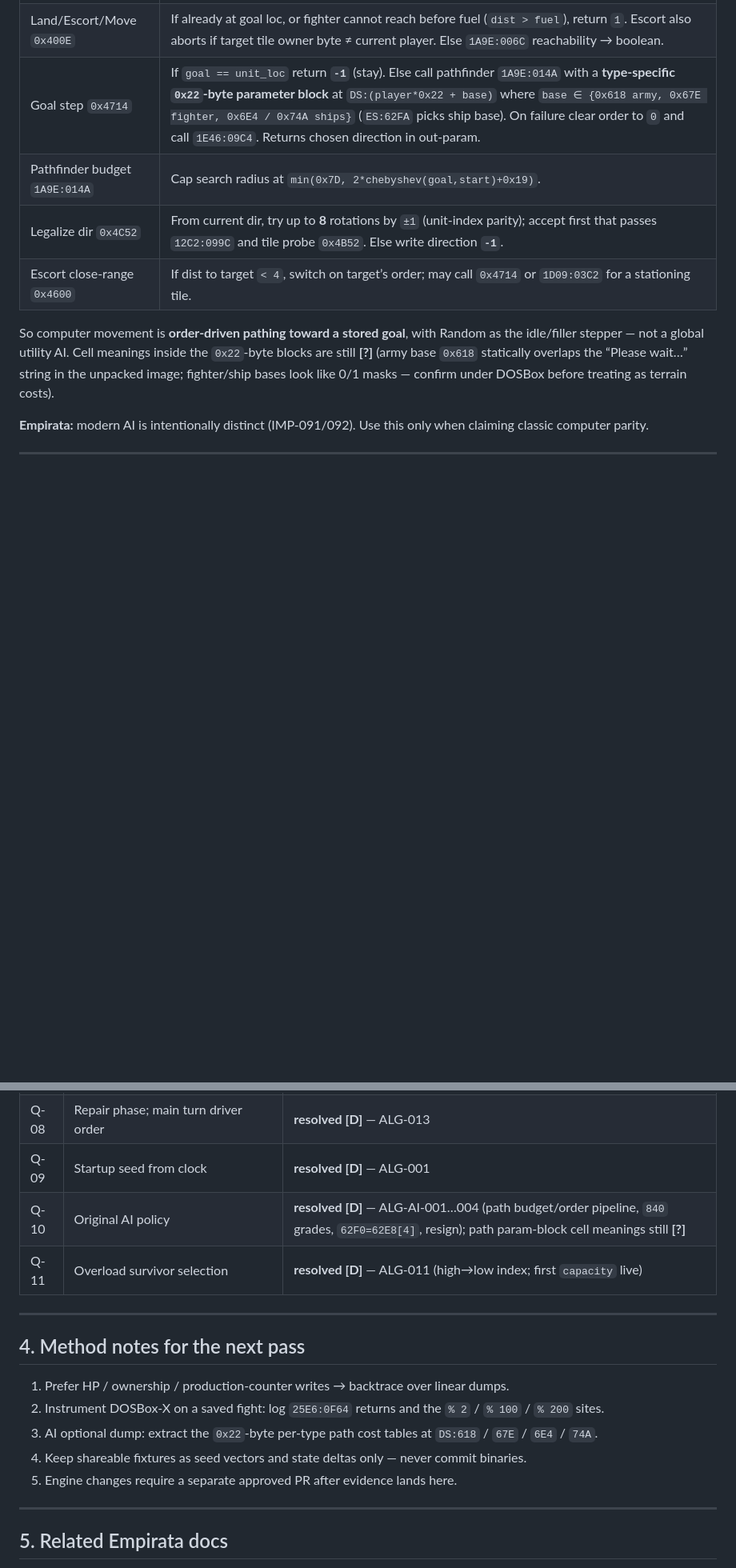
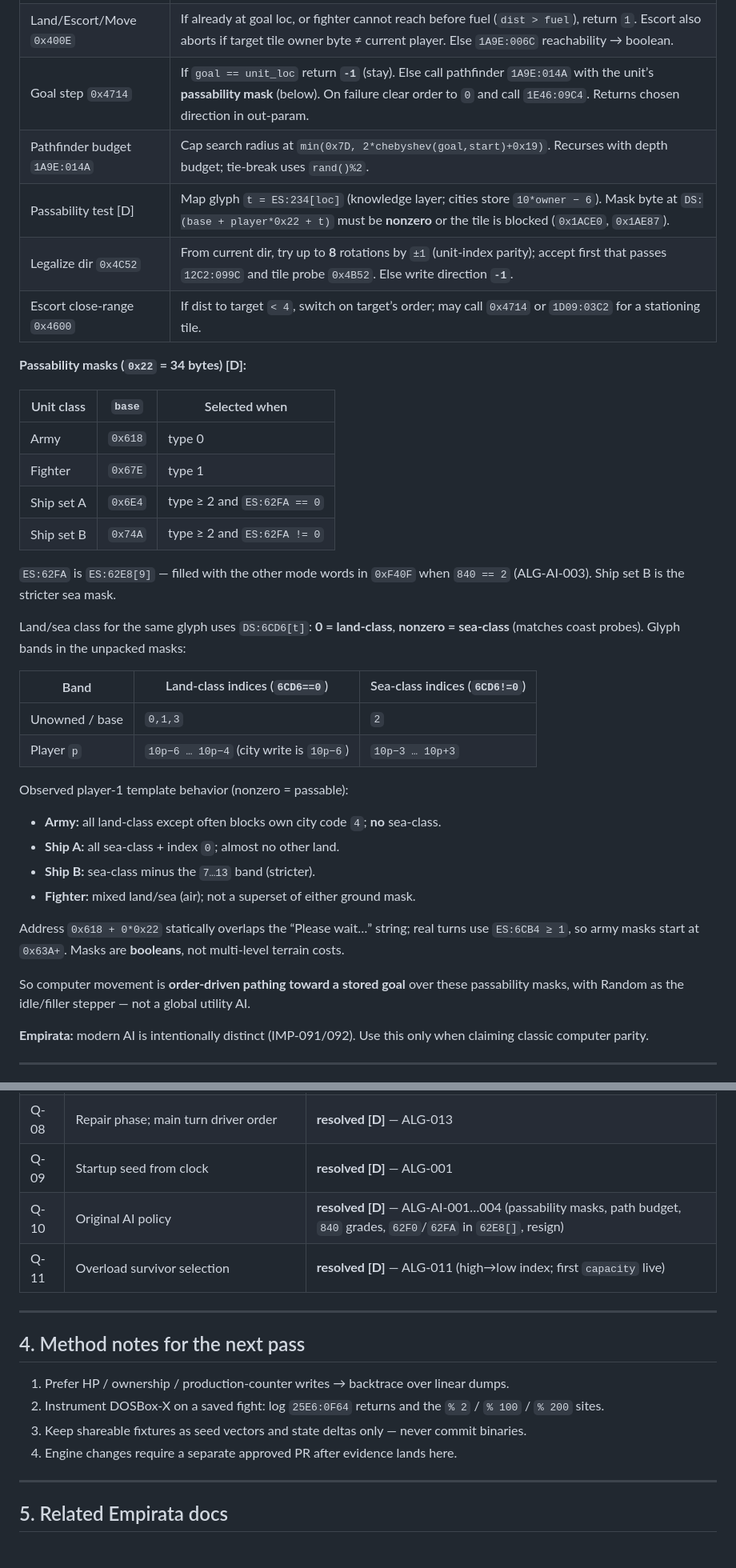
Before and after one commit to funkatron/empirata, a Markdown page: docs/DOS_ALGORITHM_RULESET.md, 2 parts joined by grey strips. Shown at 80% size. Rendered like a GitHub page; blank space fills up the shorter version.

Commit message:
docs: decode AI pathfinder terrain passability masks
Document the 34-byte per-class masks as boolean map-glyph passability (land/sea bands, city 10p-6, ship A/B via 62FA) and close the last Q-10 leftover.

```diff
--- a/docs/DOS_ALGORITHM_RULESET.md
+++ b/docs/DOS_ALGORITHM_RULESET.md
@@ -428,12 +428,40 @@ Computer movement-phase pass limit is **1** (ALG-013); humans get **100**.
 |---|---|
 | Move-To order `0x3F64` | Fighter low-fuel gate: if `180C[fighter] >= 0` use thresh **14**, else **10**; if fuel `<=` thresh return `1` (force `0x4462` reissue). Otherwise fall through to **Random** `0x3F0C`. |
 | Land/Escort/Move `0x400E` | If already at goal loc, or fighter cannot reach before fuel (`dist > fuel`), return `1`. Escort also aborts if target tile owner byte ≠ current player. Else `1A9E:006C` reachability → boolean. |
-| Goal step `0x4714` | If `goal == unit_loc` return **`-1`** (stay). Else call pathfinder `1A9E:014A` with a **type-specific `0x22`-byte parameter block** at `DS:(player*0x22 + base)` where `base ∈ {0x618 army, 0x67E fighter, 0x6E4 / 0x74A ships}` (`ES:62FA` picks ship base). On failure clear order to `0` and call `1E46:09C4`. Returns chosen direction in out-param. |
-| Pathfinder budget `1A9E:014A` | Cap search radius at `min(0x7D, 2*chebyshev(goal,start)+0x19)`. |
+| Goal step `0x4714` | If `goal == unit_loc` return **`-1`** (stay). Else call pathfinder `1A9E:014A` with the unit’s **passability mask** (below). On failure clear order to `0` and call `1E46:09C4`. Returns chosen direction in out-param. |
+| Pathfinder budget `1A9E:014A` | Cap search radius at `min(0x7D, 2*chebyshev(goal,start)+0x19)`. Recurses with depth budget; tie-break uses `rand()%2`. |
+| Passability test [D] | Map glyph `t = ES:234[loc]` (knowledge layer; cities store `10*owner − 6`). Mask byte at `DS:(base + player*0x22 + t)` must be **nonzero** or the tile is blocked (`0x1ACE0`, `0x1AE87`). |
 | Legalize dir `0x4C52` | From current dir, try up to **8** rotations by `±1` (unit-index parity); accept first that passes `12C2:099C` and tile probe `0x4B52`. Else write direction **`-1`**. |
 | Escort close-range `0x4600` | If dist to target `< 4`, switch on target’s order; may call `0x4714` or `1D09:03C2` for a stationing tile. |
 
-So computer movement is **order-driven pathing toward a stored goal**, with Random as the idle/filler stepper — not a global utility AI. Cell meanings inside the `0x22`-byte blocks are still **[?]** (army base `0x618` statically overlaps the “Please wait…” string in the unpacked image; fighter/ship bases look like 0/1 masks — confirm under DOSBox before treating as terrain costs).
+**Passability masks (`0x22` = 34 bytes) [D]:**
+
+| Unit class | `base` | Selected when |
+|---|---|---|
+| Army | `0x618` | type 0 |
+| Fighter | `0x67E` | type 1 |
+| Ship set A | `0x6E4` | type ≥ 2 and `ES:62FA == 0` |
+| Ship set B | `0x74A` | type ≥ 2 and `ES:62FA != 0` |
+
+`ES:62FA` is `ES:62E8[9]` — filled with the other mode words in `0xF40F` when `840 == 2` (ALG-AI-003). Ship set B is the stricter sea mask.
+
+Land/sea class for the same glyph uses `DS:6CD6[t]`: **0 = land-class**, **nonzero = sea-class** (matches coast probes). Glyph bands in the unpacked masks:
+
+| Band | Land-class indices (`6CD6==0`) | Sea-class indices (`6CD6!=0`) |
+|---|---|---|
+| Unowned / base | `0,1,3` | `2` |
+| Player `p` | `10p−6 … 10p−4` (city write is `10p−6`) | `10p−3 … 10p+3` |
+
+Observed player-1 template behavior (nonzero = passable):
+
+- **Army:** all land-class except often blocks own city code `4`; **no** sea-class.
+- **Ship A:** all sea-class + index `0`; almost no other land.
+- **Ship B:** sea-class minus the `7…13` band (stricter).
+- **Fighter:** mixed land/sea (air); not a superset of either ground mask.
+
+Address `0x618 + 0*0x22` statically overlaps the “Please wait…” string; real turns use `ES:6CB4 ≥ 1`, so army masks start at `0x63A+`. Masks are **booleans**, not multi-level terrain costs.
+
+So computer movement is **order-driven pathing toward a stored goal** over these passability masks, with Random as the idle/filler stepper — not a global utility AI.
 
 **Empirata:** modern AI is intentionally distinct (IMP-091/092). Use this only when claiming classic computer parity.
 
@@ -557,7 +585,7 @@ Then set `4F8[p]=1`, dialog “The computer wishes|to resign!|Do you accept?”.
 | Q-07 | Detection matrix + sentry wake + city observers | **resolved [D]** — ALG-012 |
 | Q-08 | Repair phase; main turn driver order | **resolved [D]** — ALG-013 |
 | Q-09 | Startup seed from clock | **resolved [D]** — ALG-001 |
-| Q-10 | Original AI policy | **resolved [D]** — ALG-AI-001…004 (path budget/order pipeline, `840` grades, `62F0=62E8[4]`, resign); path param-block cell meanings still **[?]** |
+| Q-10 | Original AI policy | **resolved [D]** — ALG-AI-001…004 (passability masks, path budget, `840` grades, `62F0`/`62FA` in `62E8[]`, resign) |
 | Q-11 | Overload survivor selection | **resolved [D]** — ALG-011 (high→low index; first `capacity` live) |
 
 ---
@@ -566,9 +594,8 @@ Then set `4F8[p]=1`, dialog “The computer wishes|to resign!|Do you accept?”.
 
 1. Prefer HP / ownership / production-counter writes → backtrace over linear dumps.
 2. Instrument DOSBox-X on a saved fight: log `25E6:0F64` returns and the `% 2` / `% 100` / `% 200` sites.
-3. AI optional dump: extract the `0x22`-byte per-type path cost tables at `DS:618` / `67E` / `6E4` / `74A`.
-4. Keep shareable fixtures as seed vectors and state deltas only — never commit binaries.
-5. Engine changes require a separate approved PR after evidence lands here.
+3. Keep shareable fixtures as seed vectors and state deltas only — never commit binaries.
+4. Engine changes require a separate approved PR after evidence lands here.
 
 ---
 
```
Also changed, not shown: .cursor/agents/dos-algorithm-extractor.md (+2 -2 lines), docs/manual/findings.md (+1 -2 lines).
